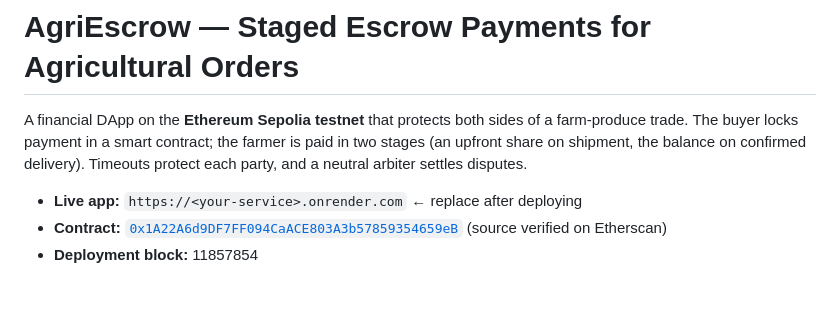
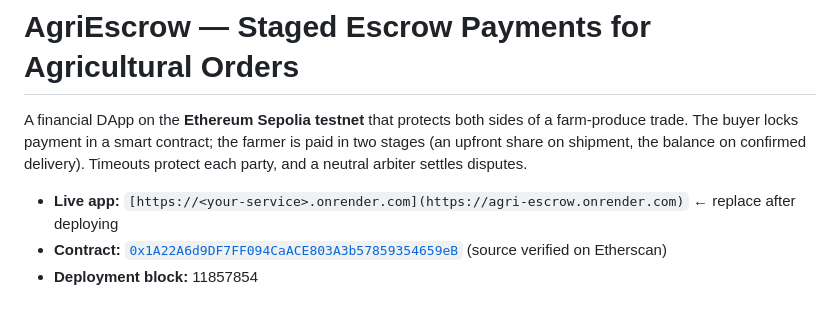
Before and after one commit to runzhoudong515-boop/agri-escrow-dapp, a Markdown page: README.md, the part around the change. Drawn GitHub-style.

```diff
--- a/README.md
+++ b/README.md
@@ -5,7 +5,7 @@ farm-produce trade. The buyer locks payment in a smart contract; the farmer is p
 in two stages (an upfront share on shipment, the balance on confirmed delivery).
 Timeouts protect each party, and a neutral arbiter settles disputes.
 
-- **Live app:** `https://<your-service>.onrender.com`  ← replace after deploying
+- **Live app:** `[https://<your-service>.onrender.com](https://agri-escrow.onrender.com)`  ← replace after deploying
 - **Contract:** [`0x1A22A6d9DF7FF094CaACE803A3b57859354659eB`](https://sepolia.etherscan.io/address/0x1A22A6d9DF7FF094CaACE803A3b57859354659eB) (source verified on Etherscan)
 - **Deployment block:** 11857854
 
```
